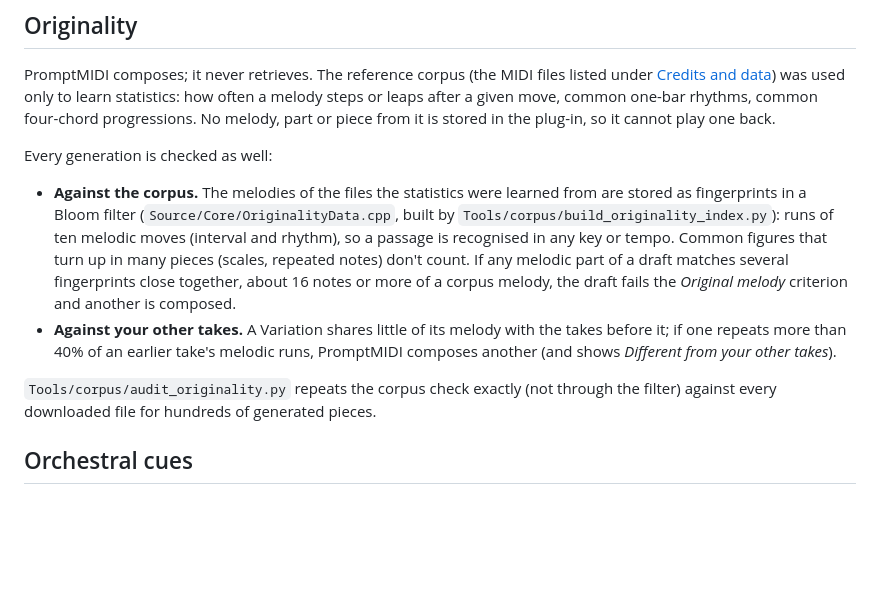
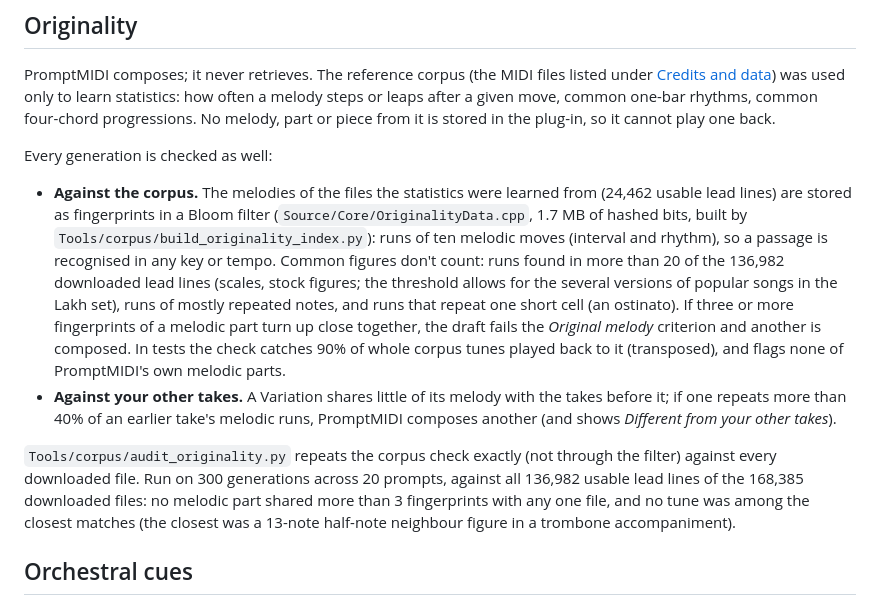
Before and after one commit to BecomeDeath/New, a Markdown page: README.md, the part around the change. Drawn GitHub-style; blank space fills up the shorter version.

```diff
--- a/README.md
+++ b/README.md
@@ -92,10 +92,10 @@ PromptMIDI composes; it never retrieves. The reference corpus (the MIDI files li
 
 Every generation is checked as well:
 
-- **Against the corpus.** The melodies of the files the statistics were learned from are stored as fingerprints in a Bloom filter (`Source/Core/OriginalityData.cpp`, built by `Tools/corpus/build_originality_index.py`): runs of ten melodic moves (interval and rhythm), so a passage is recognised in any key or tempo. Common figures that turn up in many pieces (scales, repeated notes) don't count. If any melodic part of a draft matches several fingerprints close together, about 16 notes or more of a corpus melody, the draft fails the *Original melody* criterion and another is composed.
+- **Against the corpus.** The melodies of the files the statistics were learned from (24,462 usable lead lines) are stored as fingerprints in a Bloom filter (`Source/Core/OriginalityData.cpp`, 1.7 MB of hashed bits, built by `Tools/corpus/build_originality_index.py`): runs of ten melodic moves (interval and rhythm), so a passage is recognised in any key or tempo. Common figures don't count: runs found in more than 20 of the 136,982 downloaded lead lines (scales, stock figures; the threshold allows for the several versions of popular songs in the Lakh set), runs of mostly repeated notes, and runs that repeat one short cell (an ostinato). If three or more fingerprints of a melodic part turn up close together, the draft fails the *Original melody* criterion and another is composed. In tests the check catches 90% of whole corpus tunes played back to it (transposed), and flags none of PromptMIDI's own melodic parts.
 - **Against your other takes.** A Variation shares little of its melody with the takes before it; if one repeats more than 40% of an earlier take's melodic runs, PromptMIDI composes another (and shows *Different from your other takes*).
 
-`Tools/corpus/audit_originality.py` repeats the corpus check exactly (not through the filter) against every downloaded file for hundreds of generated pieces.
+`Tools/corpus/audit_originality.py` repeats the corpus check exactly (not through the filter) against every downloaded file. Run on 300 generations across 20 prompts, against all 136,982 usable lead lines of the 168,385 downloaded files: no melodic part shared more than 3 fingerprints with any one file, and no tune was among the closest matches (the closest was a 13-note half-note neighbour figure in a trombone accompaniment).
 
 ## Orchestral cues
 
```
Also changed, not shown: docs/editor.png, docs/screenshot.png, 4 other files.
